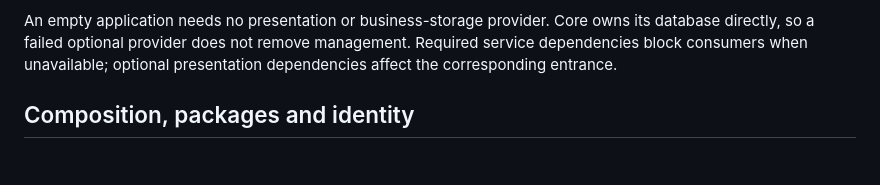
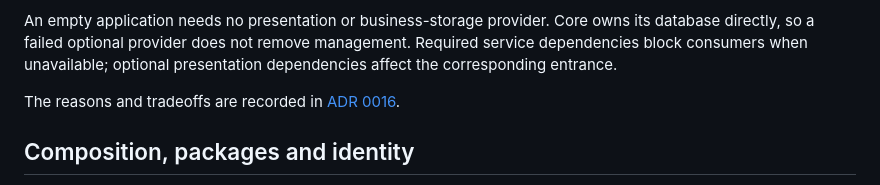
Before and after one commit to toolframe/toolframe-core, a Markdown page: docs/architecture.md, the part around the change. Rendered like a GitHub page; blank space fills up the shorter version.

```diff
--- a/docs/architecture.md
+++ b/docs/architecture.md
@@ -42,6 +42,8 @@ An empty application needs no presentation or business-storage provider. Core ow
 its database directly, so a failed optional provider does not remove management.
 Required service dependencies block consumers when unavailable; optional
 presentation dependencies affect the corresponding entrance.
+
+The reasons and tradeoffs are recorded in [ADR 0016](adr/0016-plugin-compatibility.md).
 
 ## Composition, packages and identity
 
```
Also changed, not shown: docs/adr/0016-plugin-compatibility.md (added, +45 -0 lines).
